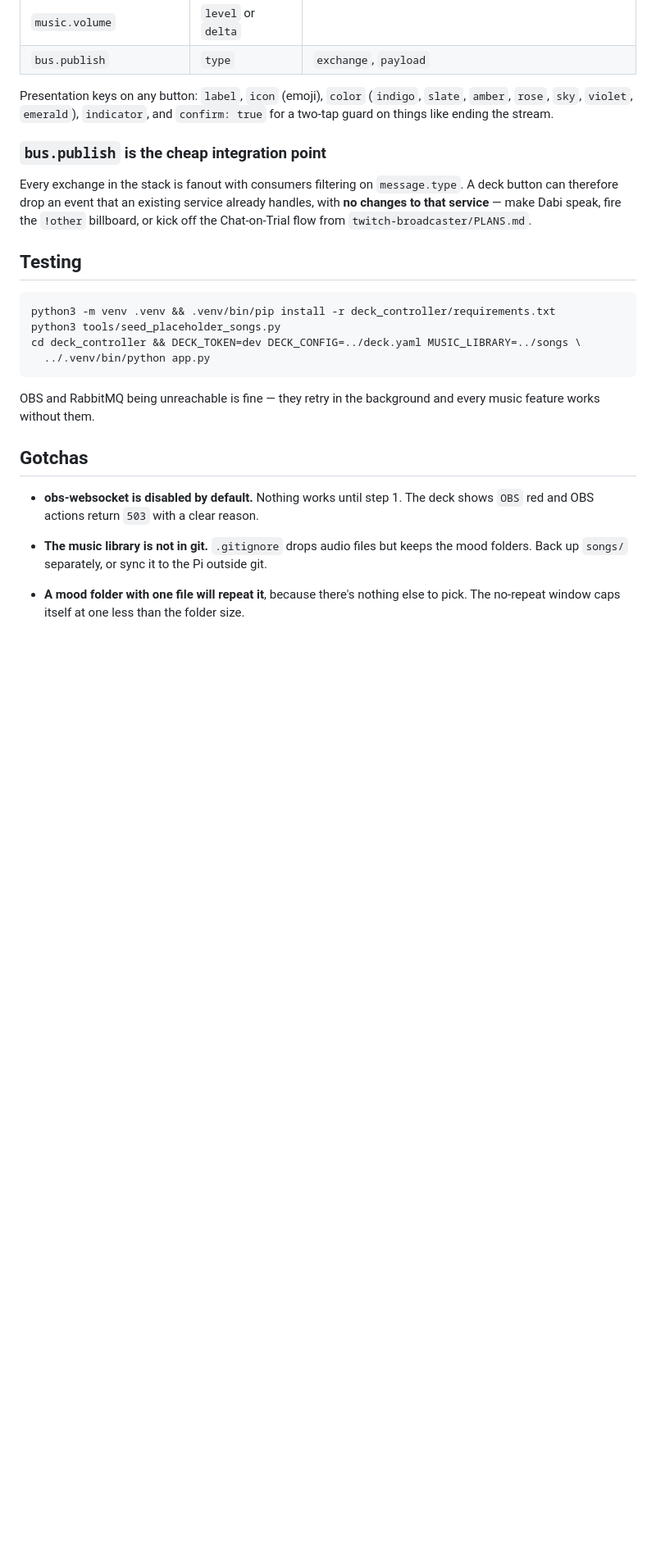
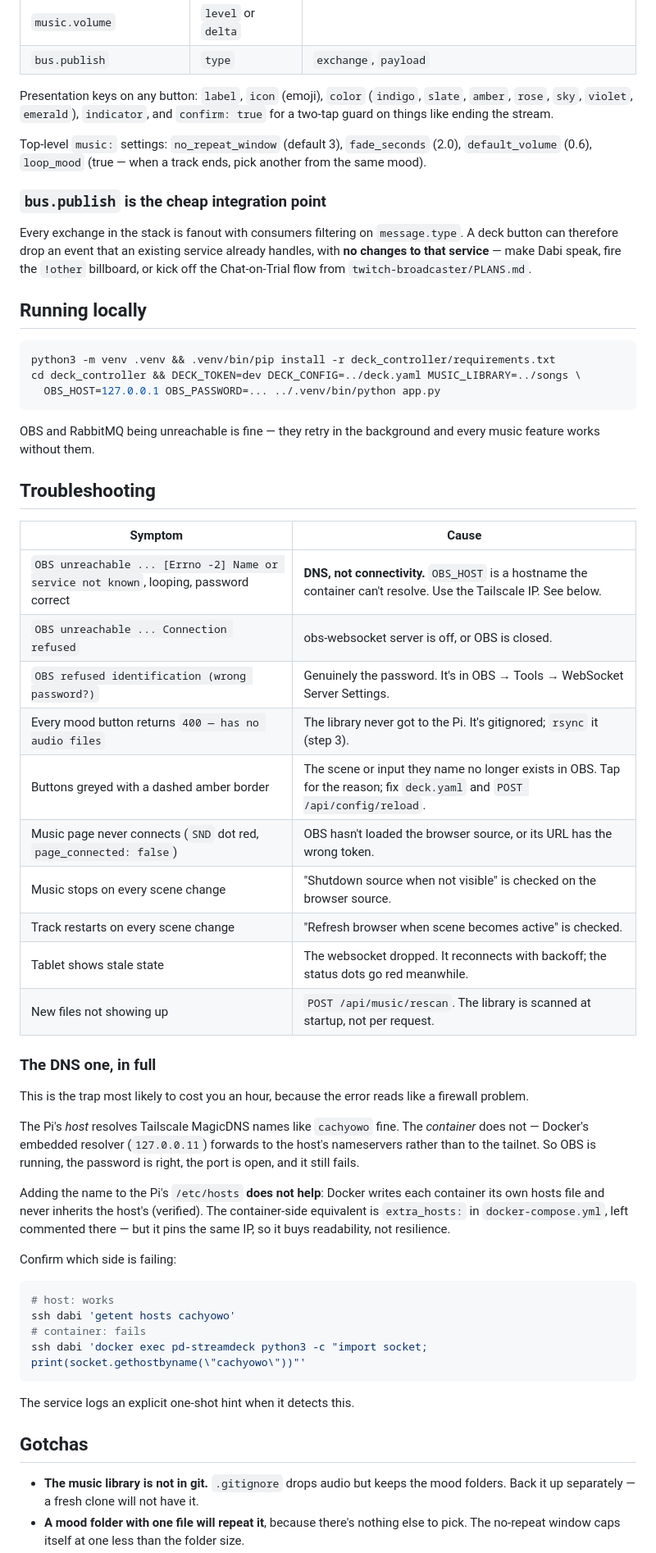
Before and after one commit to pdgeorge/pd-streamdeck, a Markdown page: README.md, the part around one of its changes. Shown at 82% size. Rendered like a GitHub page; blank space fills up the shorter version.

````diff
--- a/README.md
+++ b/README.md
@@ -146,23 +202,57 @@ Websockets: `/ws/deck?token=` (state to the tablet), `/ws/music?token=` (command
 
 Presentation keys on any button: `label`, `icon` (emoji), `color` (`indigo`, `slate`, `amber`, `rose`, `sky`, `violet`, `emerald`), `indicator`, and `confirm: true` for a two-tap guard on things like ending the stream.
 
+Top-level `music:` settings: `no_repeat_window` (default 3), `fade_seconds` (2.0), `default_volume` (0.6), `loop_mood` (true — when a track ends, pick another from the same mood).
+
 ### `bus.publish` is the cheap integration point
 
 Every exchange in the stack is fanout with consumers filtering on `message.type`. A deck button can therefore drop an event that an existing service already handles, with **no changes to that service** — make Dabi speak, fire the `!other` billboard, or kick off the Chat-on-Trial flow from `twitch-broadcaster/PLANS.md`.
 
-## Testing
+## Running locally
 
 ```bash
 python3 -m venv .venv && .venv/bin/pip install -r deck_controller/requirements.txt
-python3 tools/seed_placeholder_songs.py
 cd deck_controller && DECK_TOKEN=dev DECK_CONFIG=../deck.yaml MUSIC_LIBRARY=../songs \
-  ../.venv/bin/python app.py
+  OBS_HOST=127.0.0.1 OBS_PASSWORD=... ../.venv/bin/python app.py
 ```
 
 OBS and RabbitMQ being unreachable is fine — they retry in the background and every music feature works without them.
 
+## Troubleshooting
+
+| Symptom | Cause |
+|---|---|
+| `OBS unreachable ... [Errno -2] Name or service not known`, looping, password correct | **DNS, not connectivity.** `OBS_HOST` is a hostname the container can't resolve. Use the Tailscale IP. See below. |
+| `OBS unreachable ... Connection refused` | obs-websocket server is off, or OBS is closed. |
+| `OBS refused identification (wrong password?)` | Genuinely the password. It's in OBS → Tools → WebSocket Server Settings. |
+| Every mood button returns `400 — has no audio files` | The library never got to the Pi. It's gitignored; `rsync` it (step 3). |
+| Buttons greyed with a dashed amber border | The scene or input they name no longer exists in OBS. Tap for the reason; fix `deck.yaml` and `POST /api/config/reload`. |
+| Music page never connects (`SND` dot red, `page_connected: false`) | OBS hasn't loaded the browser source, or its URL has the wrong token. |
+| Music stops on every scene change | "Shutdown source when not visible" is checked on the browser source. |
+| Track restarts on every scene change | "Refresh browser when scene becomes active" is checked. |
+| Tablet shows stale state | The websocket dropped. It reconnects with backoff; the status dots go red meanwhile. |
+| New files not showing up | `POST /api/music/rescan`. The library is scanned at startup, not per request. |
+
+### The DNS one, in full
+
+This is the trap most likely to cost you an hour, because the error reads like a firewall problem.
+
+The Pi's *host* resolves Tailscale MagicDNS names like `cachyowo` fine. The *container* does not — Docker's embedded resolver (`127.0.0.11`) forwards to the host's nameservers rather than to the tailnet. So OBS is running, the password is right, the port is open, and it still fails.
+
+Adding the name to the Pi's `/etc/hosts` **does not help**: Docker writes each container its own hosts file and never inherits the host's (verified). The container-side equivalent is `extra_hosts:` in `docker-compose.yml`, left commented there — but it pins the same IP, so it buys readability, not resilience.
+
+Confirm which side is failing:
+
+```bash
+# host: works
+ssh dabi 'getent hosts cachyowo'
+# container: fails
+ssh dabi 'docker exec pd-streamdeck python3 -c "import socket; print(socket.gethostbyname(\"cachyowo\"))"'
+```
+
+The service logs an explicit one-shot hint when it detects this.
+
 ## Gotchas
 
-- **obs-websocket is disabled by default.** Nothing works until step 1. The deck shows `OBS` red and OBS actions return `503` with a clear reason.
-- **The music library is not in git.** `.gitignore` drops audio files but keeps the mood folders. Back up `songs/` separately, or sync it to the Pi outside git.
+- **The music library is not in git.** `.gitignore` drops audio but keeps the mood folders. Back it up separately — a fresh clone will not have it.
 - **A mood folder with one file will repeat it**, because there's nothing else to pick. The no-repeat window caps itself at one less than the folder size.
````
Also changed, not shown: other parts of README.md (+105 -53 lines).
